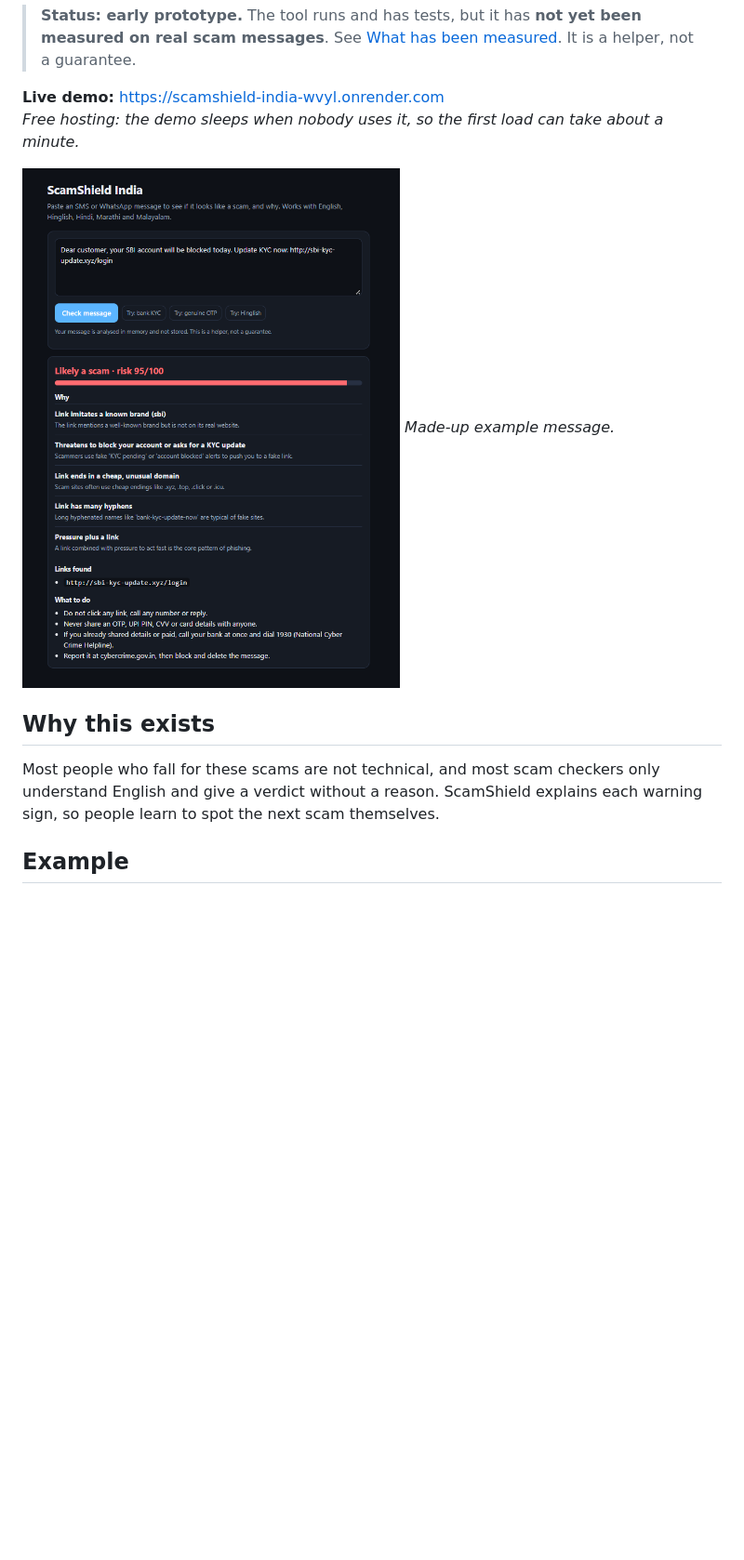
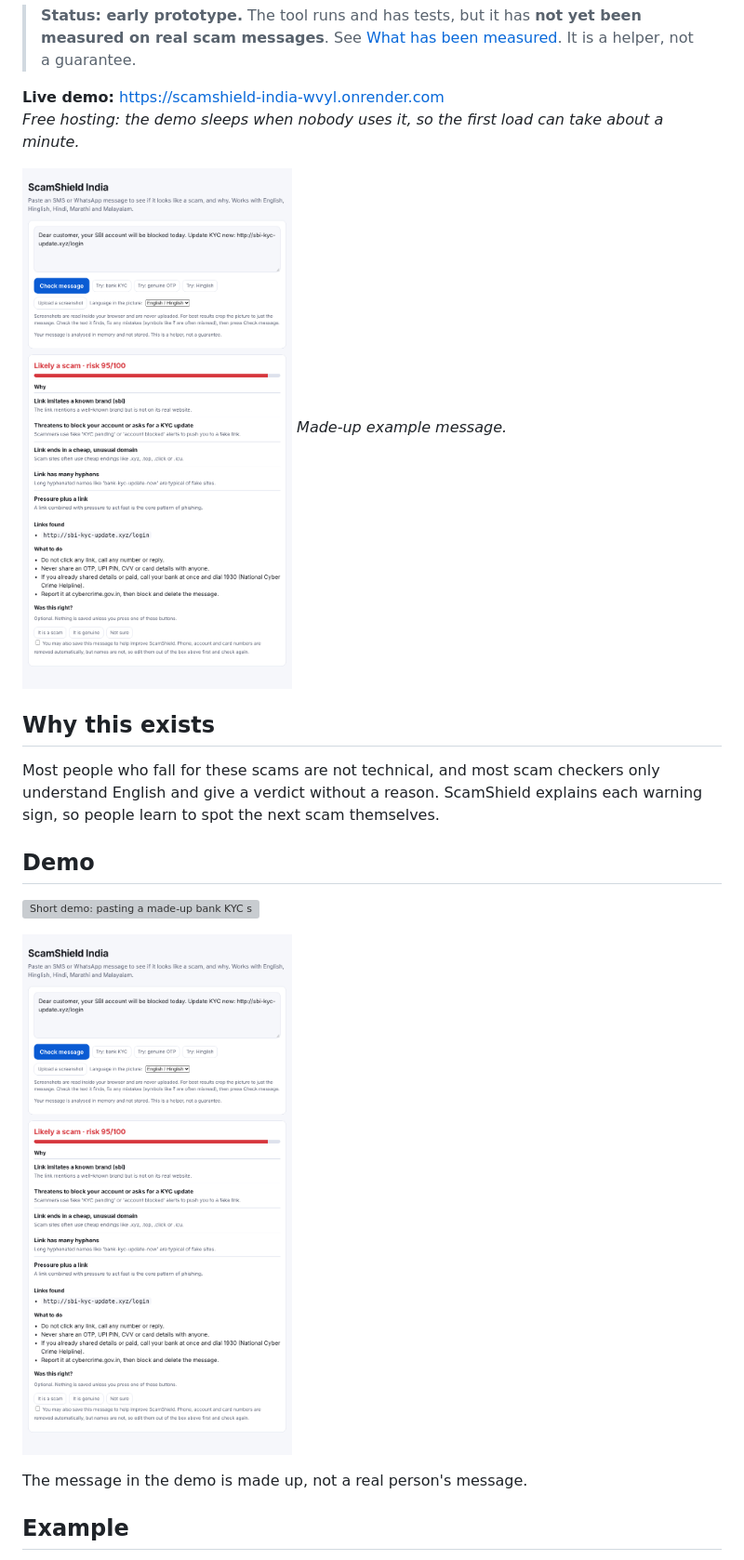
Before and after one commit to siddhanthaditiyaa-beep/ScamShield-India, a Markdown page: README.md, the part around one of its changes. Shown at 93% size. GitHub-like rendering; pictures changed too: docs/screenshot.png; blank space fills up the shorter version; grey boxes are pictures that could not be loaded.

Commit message:
Add README screenshot and demo GIF

```diff
--- a/README.md
+++ b/README.md
@@ -19,6 +19,14 @@ Hindi, Marathi and Malayalam.
 Most people who fall for these scams are not technical, and most scam checkers only understand English
 and give a verdict without a reason. ScamShield explains each warning sign, so people learn to spot the
 next scam themselves.
+
+## Demo
+
+![Short demo: pasting a made-up bank KYC scam message and getting a risk score with reasons](docs/demo.gif)
+
+![Result screen for the made-up example below](docs/screenshot.png)
+
+The message in the demo is made up, not a real person's message.
 
 ## Example
 
```
Also changed, not shown: other parts of README.md (+1 -0 lines), 1 other file.
